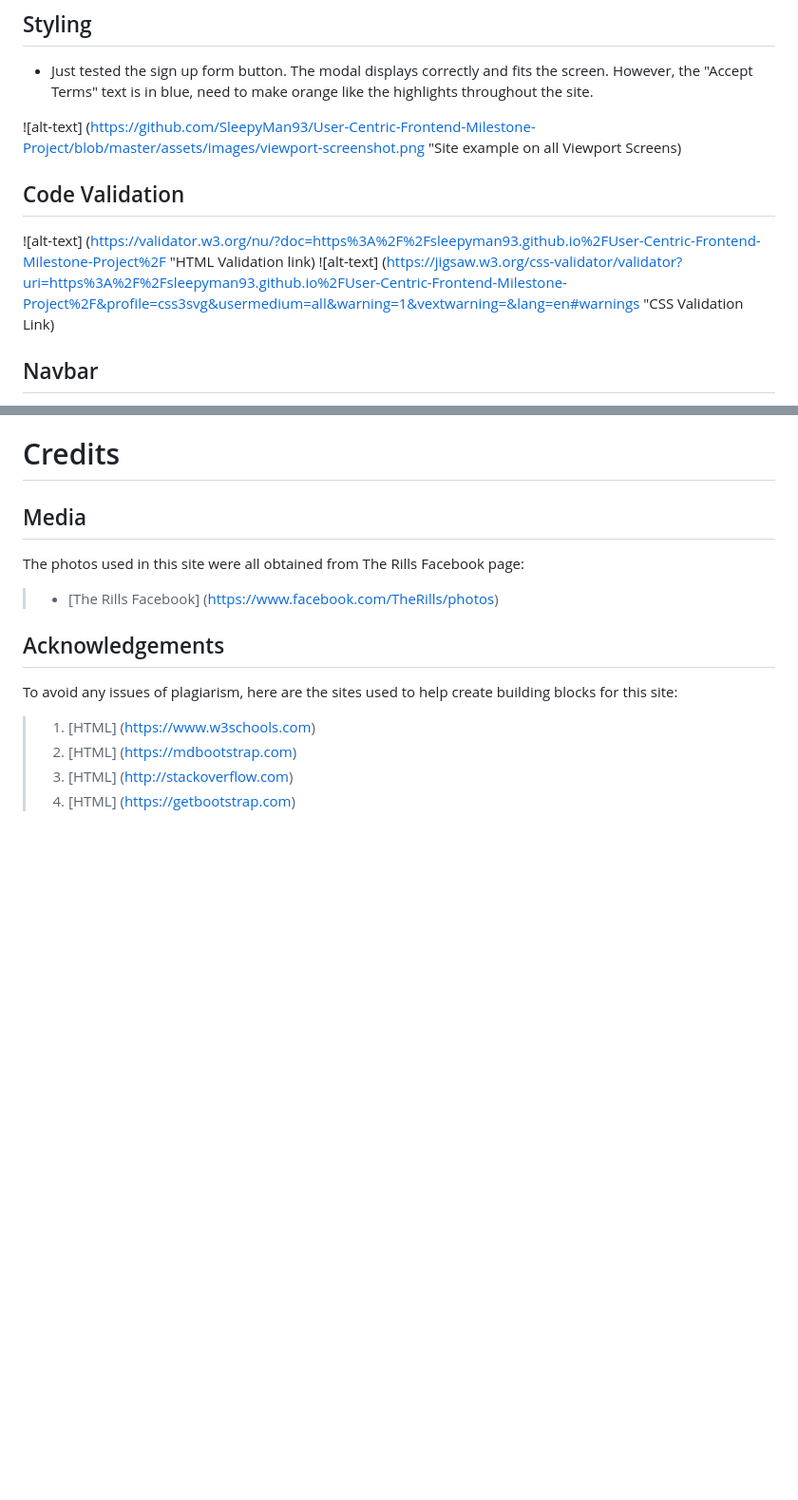
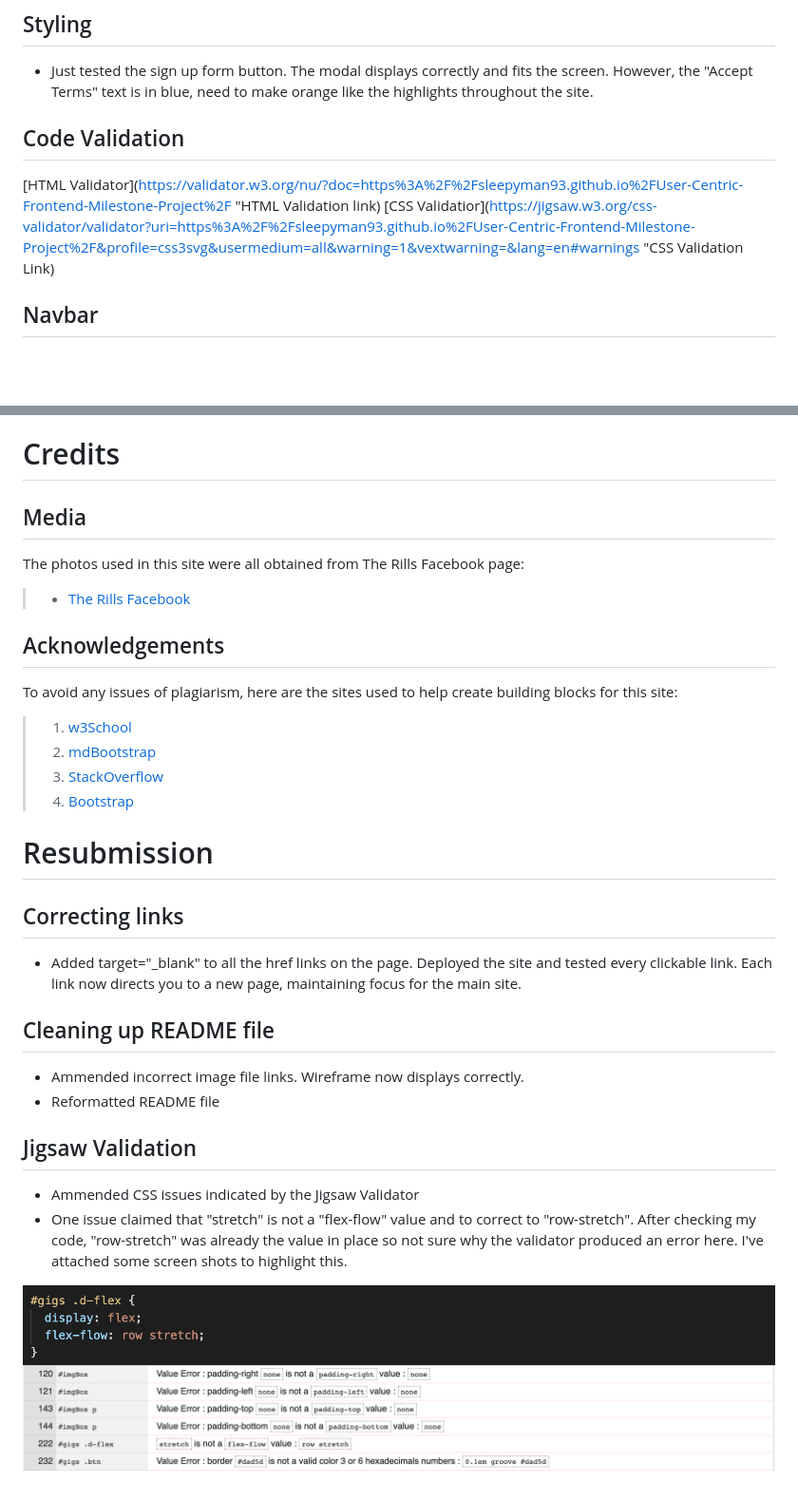
Before and after one commit to Code-Institute-Submissions/SleepyMan93-User-Centric-Frontend-Milestone-Project, a Markdown page: README.md, 2 parts joined by grey strips. Shown: that part at 95% size. Rendered like a GitHub page; pictures changed too: assets/images/code-example.png (added), assets/images/fixed-css-issues.png (added); blank space fills up the shorter version.

```diff
--- a/README.md
+++ b/README.md
@@ -134,13 +134,10 @@ i. Ran into one continuouse bug throughout the building process
 - Just tested the sign up form button. The modal displays correctly and fits the screen. However, the "Accept Terms" text is in blue, need to make orange like the highlights throughout the site.
 
 
-![alt-text] (https://github.com/SleepyMan93/User-Centric-Frontend-Milestone-Project/blob/master/assets/images/viewport-screenshot.png "Site example on all Viewport Screens)
-
-
 ## Code Validation
 
-![alt-text] (https://validator.w3.org/nu/?doc=https%3A%2F%2Fsleepyman93.github.io%2FUser-Centric-Frontend-Milestone-Project%2F "HTML Validation link)
-![alt-text] (https://jigsaw.w3.org/css-validator/validator?uri=https%3A%2F%2Fsleepyman93.github.io%2FUser-Centric-Frontend-Milestone-Project%2F&profile=css3svg&usermedium=all&warning=1&vextwarning=&lang=en#warnings "CSS Validation Link)
+[HTML Validator](https://validator.w3.org/nu/?doc=https%3A%2F%2Fsleepyman93.github.io%2FUser-Centric-Frontend-Milestone-Project%2F "HTML Validation link)
+[CSS Validatior](https://jigsaw.w3.org/css-validator/validator?uri=https%3A%2F%2Fsleepyman93.github.io%2FUser-Centric-Frontend-Milestone-Project%2F&profile=css3svg&usermedium=all&warning=1&vextwarning=&lang=en#warnings "CSS Validation Link)
 
 ## Navbar
 - Used navbar-custom to manipulate the background colour. Same principle was applied to the toggler-icon, using the custom class allowed me to change the colour and size to fit the site.
@@ -166,13 +163,32 @@ To run the code locally, in the Terminal you will need to type **python3 -m http
 
 The photos used in this site were all obtained from The Rills Facebook page:
 
-> - [The Rills Facebook] (https://www.facebook.com/TheRills/photos)
+> - [The Rills Facebook](https://www.facebook.com/TheRills/photos)
 
 ## Acknowledgements
 
 To avoid any issues of plagiarism, here are the sites used to help create building blocks for this site:
 
-> 1. [HTML] (https://www.w3schools.com)
-> 2. [HTML] (https://mdbootstrap.com)
-> 3. [HTML] (http://stackoverflow.com)
-> 4. [HTML] (https://getbootstrap.com)
+> 1. [w3School](https://www.w3schools.com)
+> 2. [mdBootstrap](https://mdbootstrap.com)
+> 3. [StackOverflow](http://stackoverflow.com)
+> 4. [Bootstrap](https://getbootstrap.com)
+
+# Resubmission
+
+## Correcting links
+   - Added target="_blank" to all the href links on the page. Deployed the site and tested every clickable link. Each link now
+   directs you to a new page, maintaining focus for the main site.
+
+## Cleaning up README file
+   - Ammended incorrect image file links. Wireframe now displays correctly.
+   - Reformatted README file
+
+## Jigsaw Validation
+   - Ammended CSS issues indicated by the Jigsaw Validator
+   - One issue claimed that "stretch" is not a "flex-flow" value and to correct to "row-stretch".
+   After checking my code, "row-stretch" was already the value in place so not sure why the validator produced an error here.
+   I've attached some screen shots to highlight this.
+
+   ![Code Example](assets/images/code-example.png)
+   ![CSS Validator fixes](assets/images/fixed-css-issues.png)
```
Also changed, not shown: other parts of README.md (+3 -3 lines), 3 other files.
